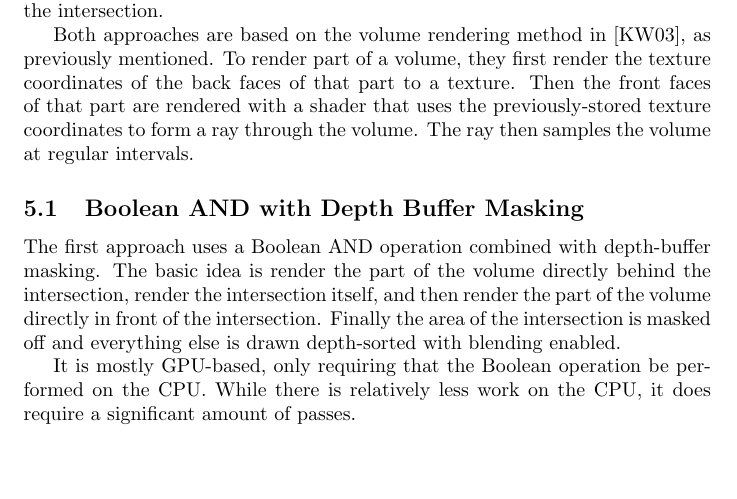
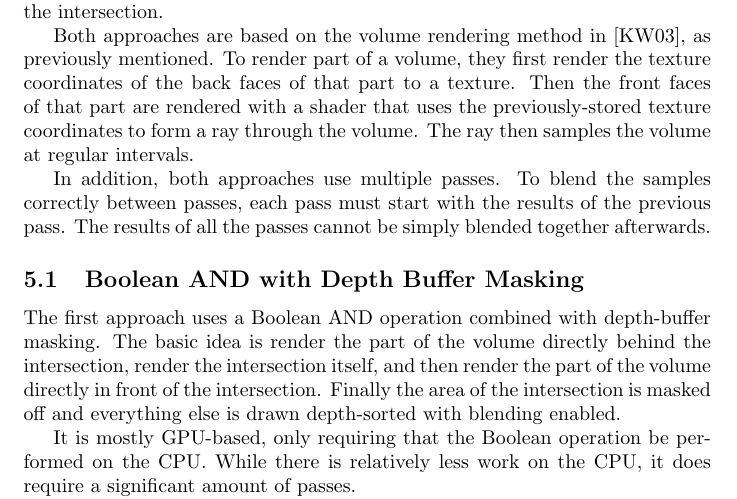
Before and after one commit to adbrown85/paper, a LaTeX paper (paper.tex): part of page 9 of 18, cut so that both start at the same text, the shorter picture padded with empty space. Compiled offline with pdfLaTeX.

Commit message:
Mention that in both approaches passes must start with results of previous pass

```diff
--- a/paper.tex
+++ b/paper.tex
@@ -384,6 +384,11 @@ coordinates of the back faces of that part to a texture.  Then the front faces
 of that part are rendered with a shader that uses the previously-stored texture
 coordinates to form a ray through the volume.  The ray then samples the volume
 at regular intervals.
+
+In addition, both approaches use multiple passes.  To blend the samples
+correctly between passes, each pass must start with the results of the previous
+pass.  The results of all the passes cannot be simply blended together
+afterwards.
 
 \subsection{Boolean AND with Depth Buffer Masking}
 
```
